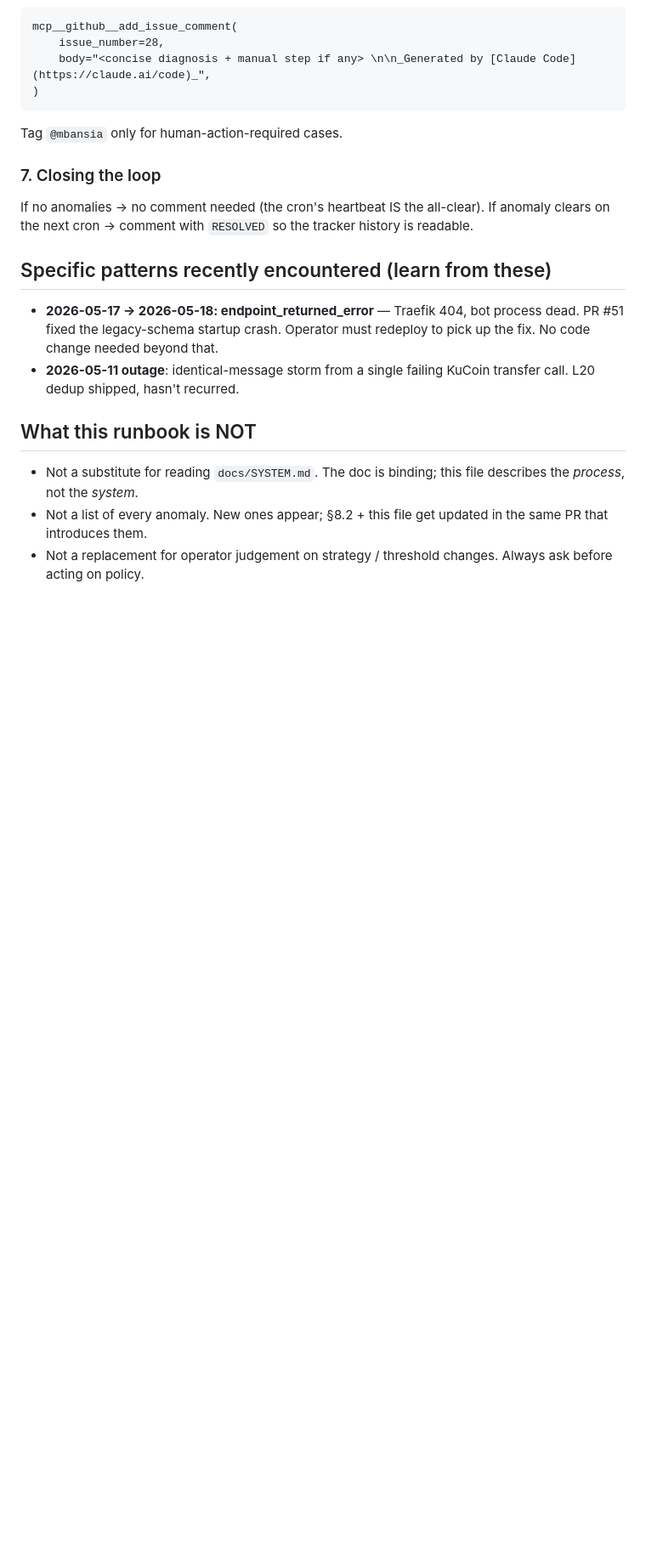
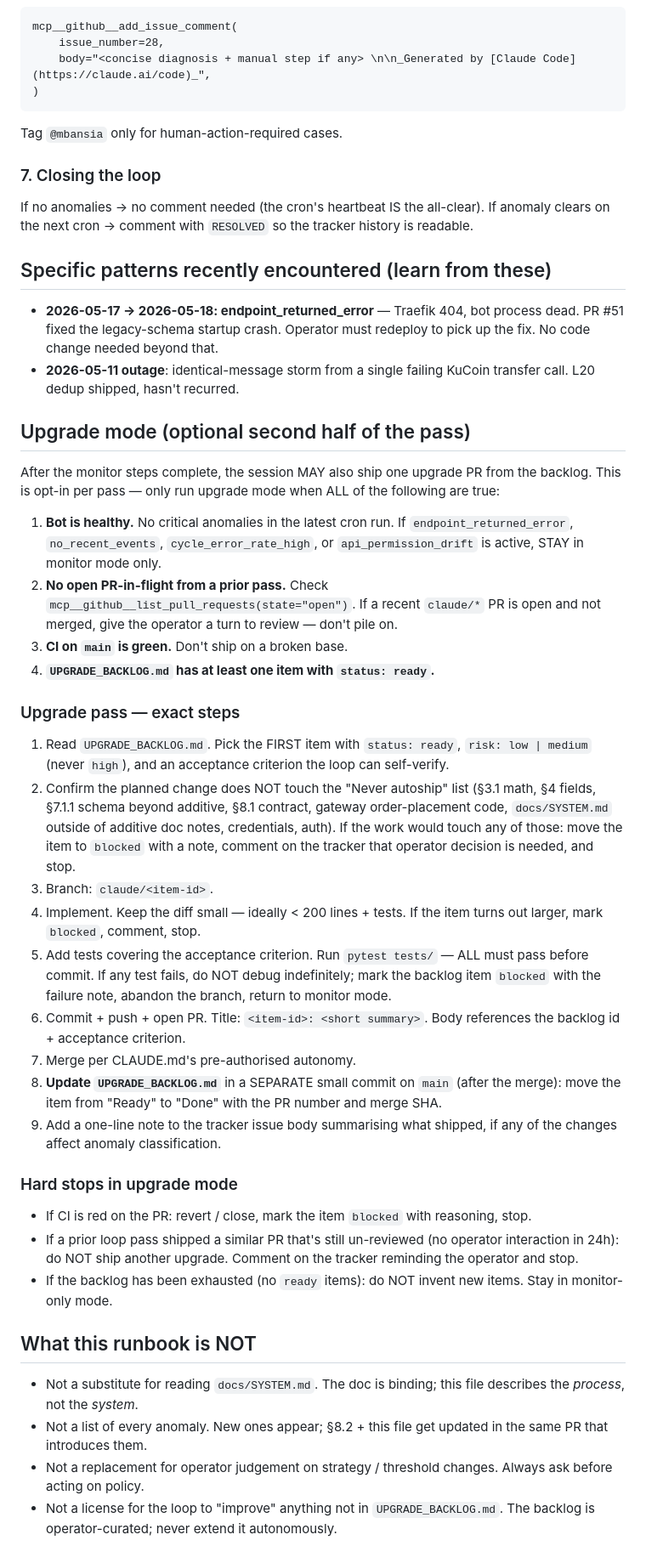
Before and after one commit to mbansia/AutoTrader_Claude, a Markdown page: MONITOR_RUNBOOK.md, the part around the change. Shown at 85% size. Drawn GitHub-style; blank space fills up the shorter version.

```diff
--- a/MONITOR_RUNBOOK.md
+++ b/MONITOR_RUNBOOK.md
@@ -129,6 +129,59 @@ history is readable.
 - **2026-05-11 outage**: identical-message storm from a single failing
   KuCoin transfer call. L20 dedup shipped, hasn't recurred.
 
+## Upgrade mode (optional second half of the pass)
+
+After the monitor steps complete, the session MAY also ship one upgrade
+PR from the backlog. This is opt-in per pass — only run upgrade mode when
+ALL of the following are true:
+
+1. **Bot is healthy.** No critical anomalies in the latest cron run. If
+   `endpoint_returned_error`, `no_recent_events`, `cycle_error_rate_high`,
+   or `api_permission_drift` is active, STAY in monitor mode only.
+2. **No open PR-in-flight from a prior pass.** Check
+   `mcp__github__list_pull_requests(state="open")`. If a recent
+   `claude/*` PR is open and not merged, give the operator a turn to
+   review — don't pile on.
+3. **CI on `main` is green.** Don't ship on a broken base.
+4. **`UPGRADE_BACKLOG.md` has at least one item with `status: ready`.**
+
+### Upgrade pass — exact steps
+
+1. Read `UPGRADE_BACKLOG.md`. Pick the FIRST item with `status: ready`,
+   `risk: low | medium` (never `high`), and an acceptance criterion the
+   loop can self-verify.
+2. Confirm the planned change does NOT touch the "Never autoship" list
+   (§3.1 math, §4 fields, §7.1.1 schema beyond additive, §8.1 contract,
+   gateway order-placement code, `docs/SYSTEM.md` outside of additive
+   doc notes, credentials, auth). If the work would touch any of those:
+   move the item to `blocked` with a note, comment on the tracker that
+   operator decision is needed, and stop.
+3. Branch: `claude/<item-id>`.
+4. Implement. Keep the diff small — ideally < 200 lines + tests. If the
+   item turns out larger, mark `blocked`, comment, stop.
+5. Add tests covering the acceptance criterion. Run `pytest tests/` —
+   ALL must pass before commit. If any test fails, do NOT debug
+   indefinitely; mark the backlog item `blocked` with the failure note,
+   abandon the branch, return to monitor mode.
+6. Commit + push + open PR. Title: `<item-id>: <short summary>`. Body
+   references the backlog id + acceptance criterion.
+7. Merge per CLAUDE.md's pre-authorised autonomy.
+8. **Update `UPGRADE_BACKLOG.md`** in a SEPARATE small commit on `main`
+   (after the merge): move the item from "Ready" to "Done" with the PR
+   number and merge SHA.
+9. Add a one-line note to the tracker issue body summarising what
+   shipped, if any of the changes affect anomaly classification.
+
+### Hard stops in upgrade mode
+
+- If CI is red on the PR: revert / close, mark the item `blocked` with
+  reasoning, stop.
+- If a prior loop pass shipped a similar PR that's still un-reviewed
+  (no operator interaction in 24h): do NOT ship another upgrade.
+  Comment on the tracker reminding the operator and stop.
+- If the backlog has been exhausted (no `ready` items): do NOT invent
+  new items. Stay in monitor-only mode.
+
 ## What this runbook is NOT
 
 - Not a substitute for reading `docs/SYSTEM.md`. The doc is binding; this
@@ -137,3 +190,6 @@ history is readable.
   updated in the same PR that introduces them.
 - Not a replacement for operator judgement on strategy / threshold changes.
   Always ask before acting on policy.
+- Not a license for the loop to "improve" anything not in
+  `UPGRADE_BACKLOG.md`. The backlog is operator-curated; never extend it
+  autonomously.
```
Also changed, not shown: UPGRADE_BACKLOG.md (added, +97 -0 lines).
